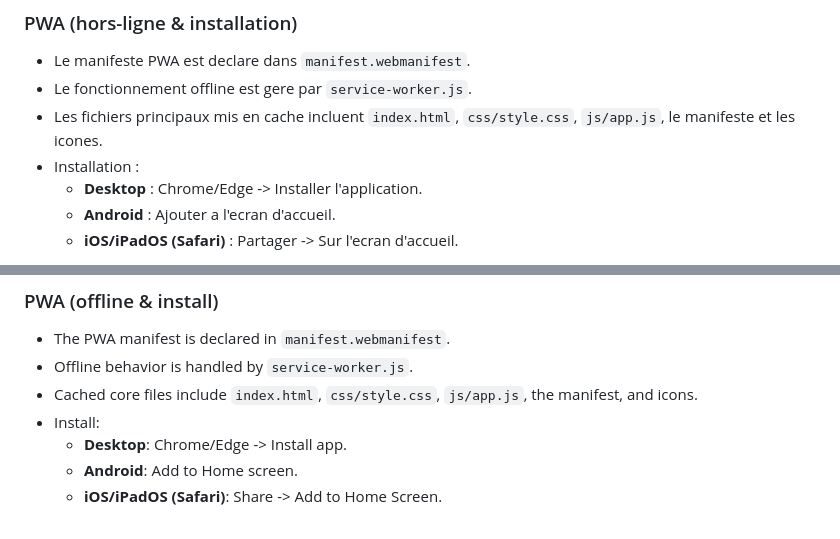
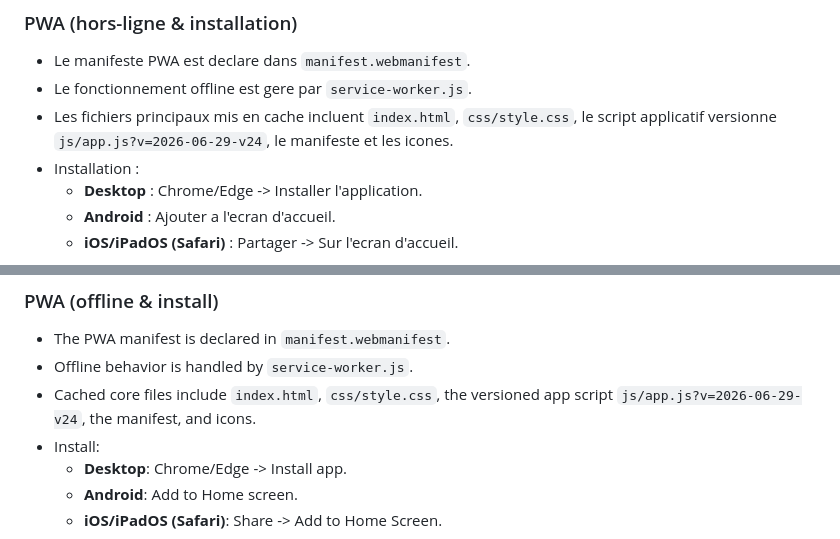
Before and after one commit to Sebrbo/PhysioTempo, a Markdown page: README.md, 2 parts joined by grey strips. GitHub-like rendering.

Commit message:
Document versioned app script cache

```diff
--- a/README.md
+++ b/README.md
@@ -63,7 +63,7 @@ Le code actuel ne contient pas de raccourci clavier dedie pour demarrer avec la
 
 - Le manifeste PWA est declare dans `manifest.webmanifest`.
 - Le fonctionnement offline est gere par `service-worker.js`.
-- Les fichiers principaux mis en cache incluent `index.html`, `css/style.css`, `js/app.js`, le manifeste et les icones.
+- Les fichiers principaux mis en cache incluent `index.html`, `css/style.css`, le script applicatif versionne `js/app.js?v=2026-06-29-v24`, le manifeste et les icones.
 - Installation :
   - **Desktop** : Chrome/Edge -> Installer l'application.
   - **Android** : Ajouter a l'ecran d'accueil.
@@ -142,7 +142,7 @@ The current code does not include a dedicated Space keyboard shortcut for starti
 
 - The PWA manifest is declared in `manifest.webmanifest`.
 - Offline behavior is handled by `service-worker.js`.
-- Cached core files include `index.html`, `css/style.css`, `js/app.js`, the manifest, and icons.
+- Cached core files include `index.html`, `css/style.css`, the versioned app script `js/app.js?v=2026-06-29-v24`, the manifest, and icons.
 - Install:
   - **Desktop**: Chrome/Edge -> Install app.
   - **Android**: Add to Home screen.
```
